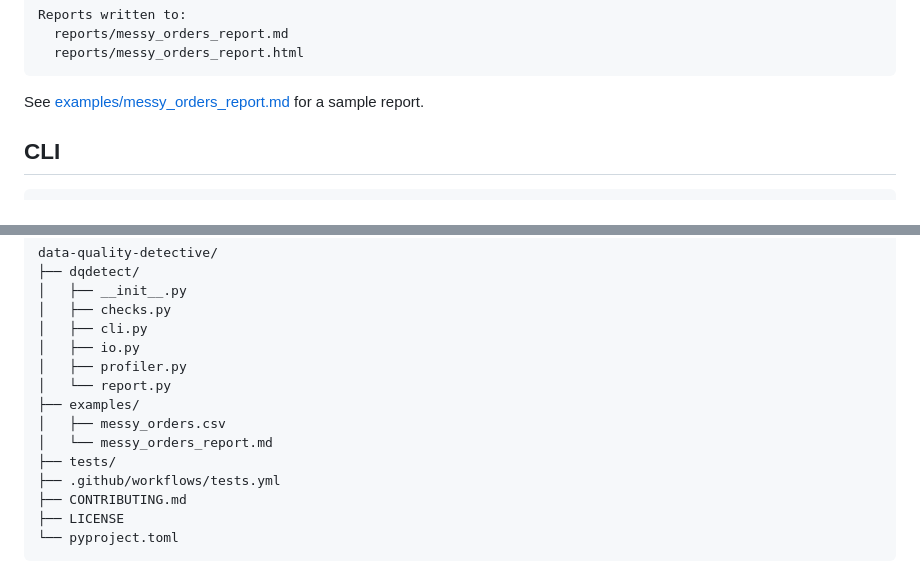
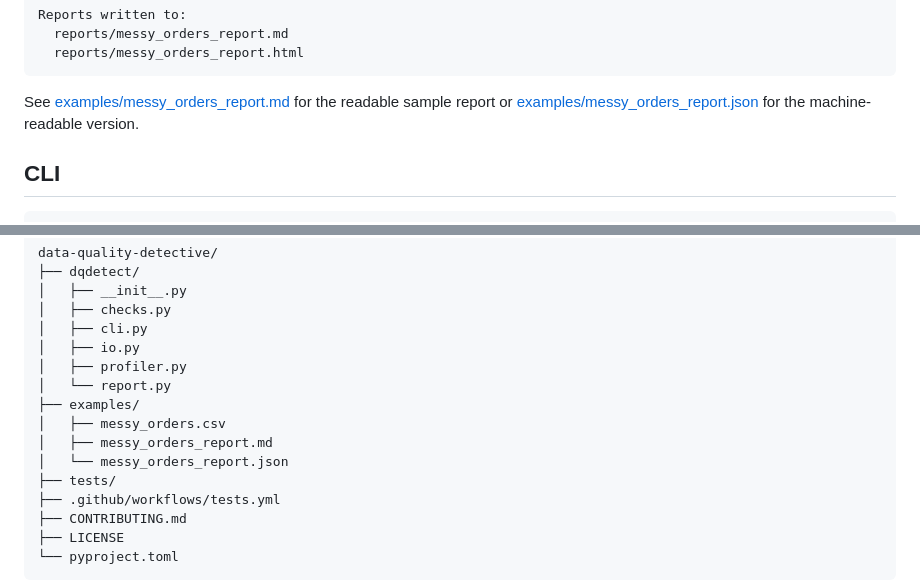
Before and after one commit to Shahedr/data-quality-detective, a Markdown page: README.md, 2 parts joined by grey strips. GitHub-like rendering.

Commit message:
Link sample JSON report

```diff
--- a/README.md
+++ b/README.md
@@ -54,7 +54,7 @@ Reports written to:
   reports/messy_orders_report.html
 ~~~
 
-See [examples/messy_orders_report.md](examples/messy_orders_report.md) for a sample report.
+See [examples/messy_orders_report.md](examples/messy_orders_report.md) for the readable sample report or [examples/messy_orders_report.json](examples/messy_orders_report.json) for the machine-readable version.
 
 ## CLI
 
@@ -102,7 +102,8 @@ data-quality-detective/
 │   └── report.py
 ├── examples/
 │   ├── messy_orders.csv
-│   └── messy_orders_report.md
+│   ├── messy_orders_report.md
+│   └── messy_orders_report.json
 ├── tests/
 ├── .github/workflows/tests.yml
 ├── CONTRIBUTING.md
```
